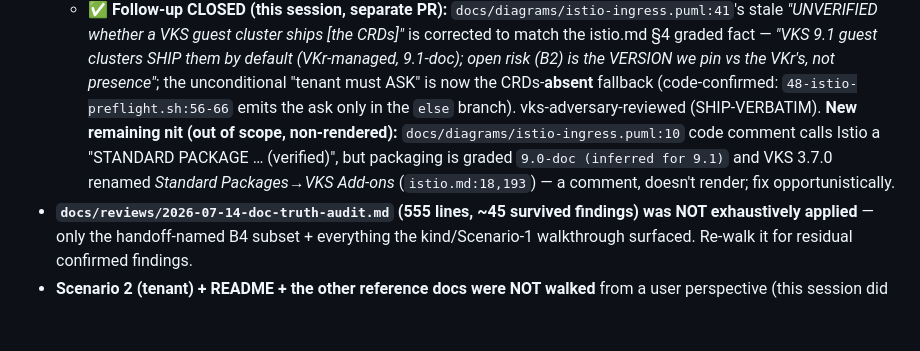
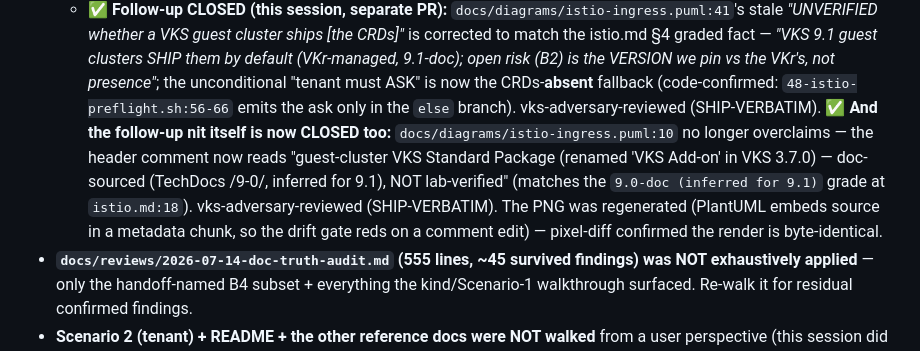
Before and after one commit to AndriyKalashnykov/vks-airgap-cicd, a Markdown page: CLAUDE.md, the part around the change. Drawn GitHub-style; blank space fills up the shorter version.

Commit message:
docs(diagram): istio puml header comment — drop "(verified)" overclaim, note the Add-ons rename (#255)
docs/diagrams/istio-ingress.puml:10 header comment claimed Broadcom ships Istio
as a "VKS STANDARD PACKAGE ... (verified: TechDocs + blog)". That overclaimed:
docs/vks-services/istio.md:18 grades packaging 9.0-doc (inferred for 9.1) — i.e.
doc-sourced from /9-0/ TechDocs, NOT lab-verified — and istio.md:193 records that
VKS 3.7.0 renamed "Standard Packages" to "VKS Add-ons".

Comment now reads: "guest-cluster VKS Standard Package (renamed 'VKS Add-on' in
VKS 3.7.0) — doc-sourced (Broadcom TechDocs /9-0/, inferred for 9.1), NOT
lab-verified." Kept the "every label describes what the REPO does" scope line.

Non-rendered comment, but PlantUML embeds the source into a PNG metadata chunk,
so the drift gate reds until the PNG is regenerated — regenerated + committed;
pixel-diff (PIL) confirms the render is byte-identical (only metadata changed).

vks-adversary-reviewed this session (verdict SHIP-VERBATIM). CLAUDE.md follow-up
closed. diagrams-check + docs-lint green.

```diff
--- a/CLAUDE.md
+++ b/CLAUDE.md
@@ -413,10 +413,12 @@ confirms `clusters` IS grantable in an AppProject role, so `argocd.md` is right
     fact — *"VKS 9.1 guest clusters SHIP them by default (VKr-managed, 9.1-doc); open risk (B2) is the
     VERSION we pin vs the VKr's, not presence"*; the unconditional "tenant must ASK" is now the CRDs-**absent**
     fallback (code-confirmed: `48-istio-preflight.sh:56-66` emits the ask only in the `else` branch).
-    vks-adversary-reviewed (SHIP-VERBATIM). **New remaining nit (out of scope, non-rendered):**
-    `docs/diagrams/istio-ingress.puml:10` code comment calls Istio a "STANDARD PACKAGE … (verified)", but
-    packaging is graded `9.0-doc (inferred for 9.1)` and VKS 3.7.0 renamed *Standard Packages*→*VKS Add-ons*
-    (`istio.md:18,193`) — a comment, doesn't render; fix opportunistically.
+    vks-adversary-reviewed (SHIP-VERBATIM). **✅ And the follow-up nit itself is now CLOSED too:**
+    `docs/diagrams/istio-ingress.puml:10` no longer overclaims — the header comment now reads "guest-cluster
+    VKS Standard Package (renamed 'VKS Add-on' in VKS 3.7.0) — doc-sourced (TechDocs /9-0/, inferred for 9.1),
+    NOT lab-verified" (matches the `9.0-doc (inferred for 9.1)` grade at `istio.md:18`). vks-adversary-reviewed
+    (SHIP-VERBATIM). The PNG was regenerated (PlantUML embeds source in a metadata chunk, so the drift gate
+    reds on a comment edit) — pixel-diff confirmed the render is byte-identical.
 - **`docs/reviews/2026-07-14-doc-truth-audit.md` (555 lines, ~45 survived findings) was NOT exhaustively
   applied** — only the handoff-named B4 subset + everything the kind/Scenario-1 walkthrough surfaced.
   Re-walk it for residual confirmed findings.
```
Also changed, not shown: docs/diagrams/out/istio-ingress.png, 1 other file.
